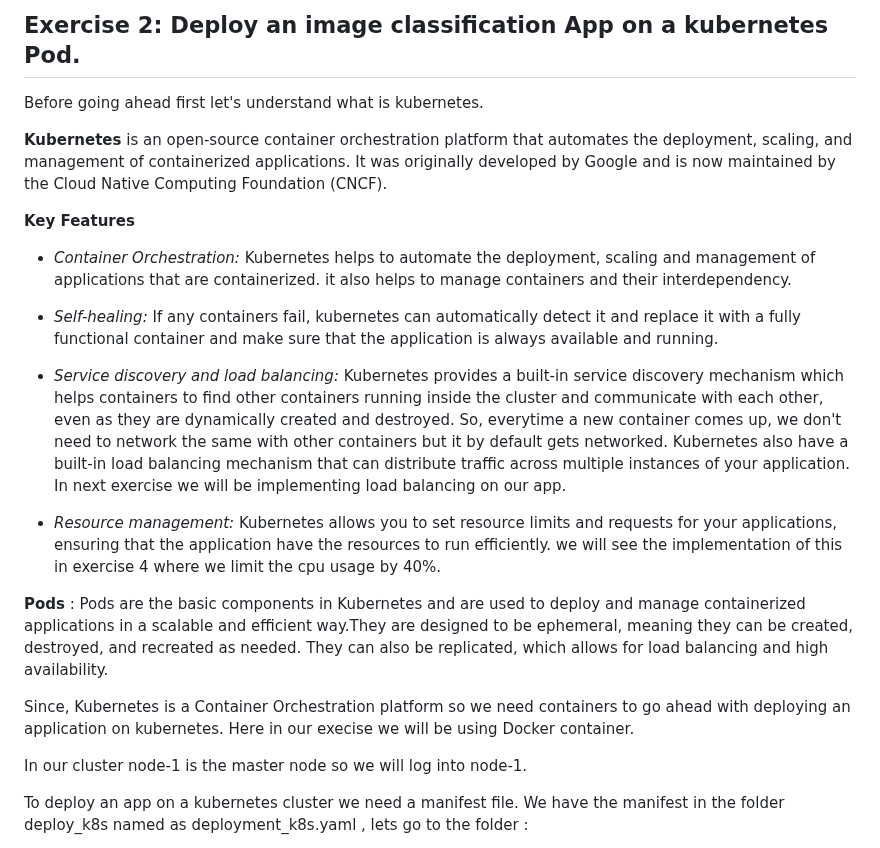
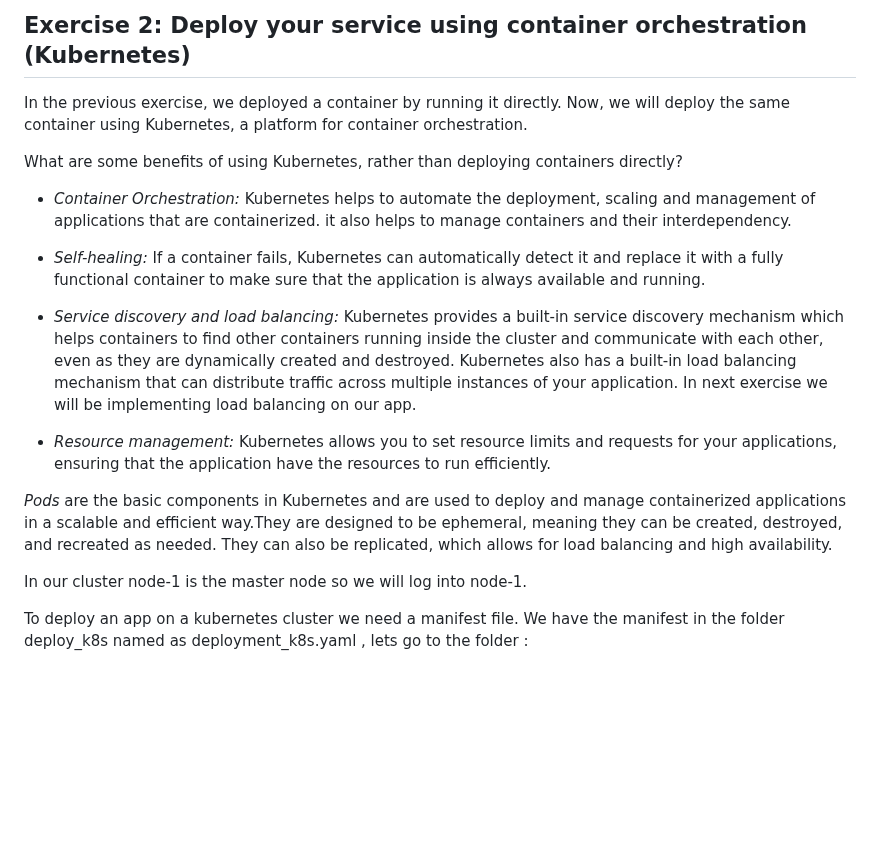
Before and after one commit to teaching-on-testbeds/k8s-ml, a Markdown page: deploy_k8s/index.md, the part around the change. Drawn GitHub-style; blank space fills up the shorter version.

```diff
--- a/deploy_k8s/index.md
+++ b/deploy_k8s/index.md
@@ -1,27 +1,19 @@
 
-## Exercise 2: Deploy an image classification App on a kubernetes Pod.
+## Exercise 2: Deploy your service using container orchestration (Kubernetes)
 
-Before going ahead first let's understand what is kubernetes.
+In the previous exercise, we deployed a container by running it directly. Now, we will deploy the same container using Kubernetes, a platform for container orchestration.
 
-**Kubernetes** is an open-source container orchestration platform that automates the deployment, scaling, and management of containerized applications. It was originally developed by Google and is now maintained by the Cloud Native Computing Foundation (CNCF).
-
-**Key Features**
+What are some benefits of using Kubernetes, rather than deploying containers directly?
 
 - *Container Orchestration:* Kubernetes helps to automate the deployment, scaling and management of applications that are containerized. it also helps to manage containers and their interdependency.
 
+- *Self-healing:* If a container fails, Kubernetes can automatically detect it and replace it with a fully functional container to make sure that the application is always available and running.
 
-- *Self-healing:* If any containers fail, kubernetes can automatically detect it and replace it with a fully functional container and make sure that the application is always available and running.
+- *Service discovery and load balancing:* Kubernetes provides a built-in service discovery mechanism which helps containers to find other containers running inside the cluster and communicate with each other, even as they are dynamically created and destroyed. Kubernetes also has a built-in load balancing mechanism that can distribute traffic across multiple instances of your application. In next exercise we will be implementing load balancing on our app.
 
+- *Resource management:* Kubernetes allows you to set resource limits and requests for your applications, ensuring that the application have the resources to run efficiently.
 
-- *Service discovery and load balancing:* Kubernetes provides a built-in service discovery mechanism which helps containers to find other containers running inside the cluster and communicate with each other, even as they are dynamically created and destroyed. So, everytime a new container comes up, we don't need to network the same with other containers but it by default gets networked. Kubernetes also have a built-in load balancing mechanism that can distribute traffic across multiple instances of your application. In next exercise we will be implementing load balancing on our app.
-
-
-- *Resource management:* Kubernetes allows you to set resource limits and requests for your applications, ensuring that the application have the resources to run efficiently. we will see the implementation of this in exercise 4 where we limit the cpu usage by 40%.
-
-**Pods** : Pods are the basic components in Kubernetes and are used to deploy and manage containerized applications in a scalable and efficient way.They are designed to be ephemeral, meaning they can be created, destroyed, and recreated as needed. They can also be replicated, which allows for load balancing and high availability.
-
-Since, Kubernetes is a Container Orchestration platform so we need containers to go ahead with deploying an application on kubernetes. Here in our execise we will be using Docker container.
-
+*Pods* are the basic components in Kubernetes and are used to deploy and manage containerized applications in a scalable and efficient way.They are designed to be ephemeral, meaning they can be created, destroyed, and recreated as needed. They can also be replicated, which allows for load balancing and high availability.
 
 
 In our cluster node-1 is the master node so we will log into node-1.
```
